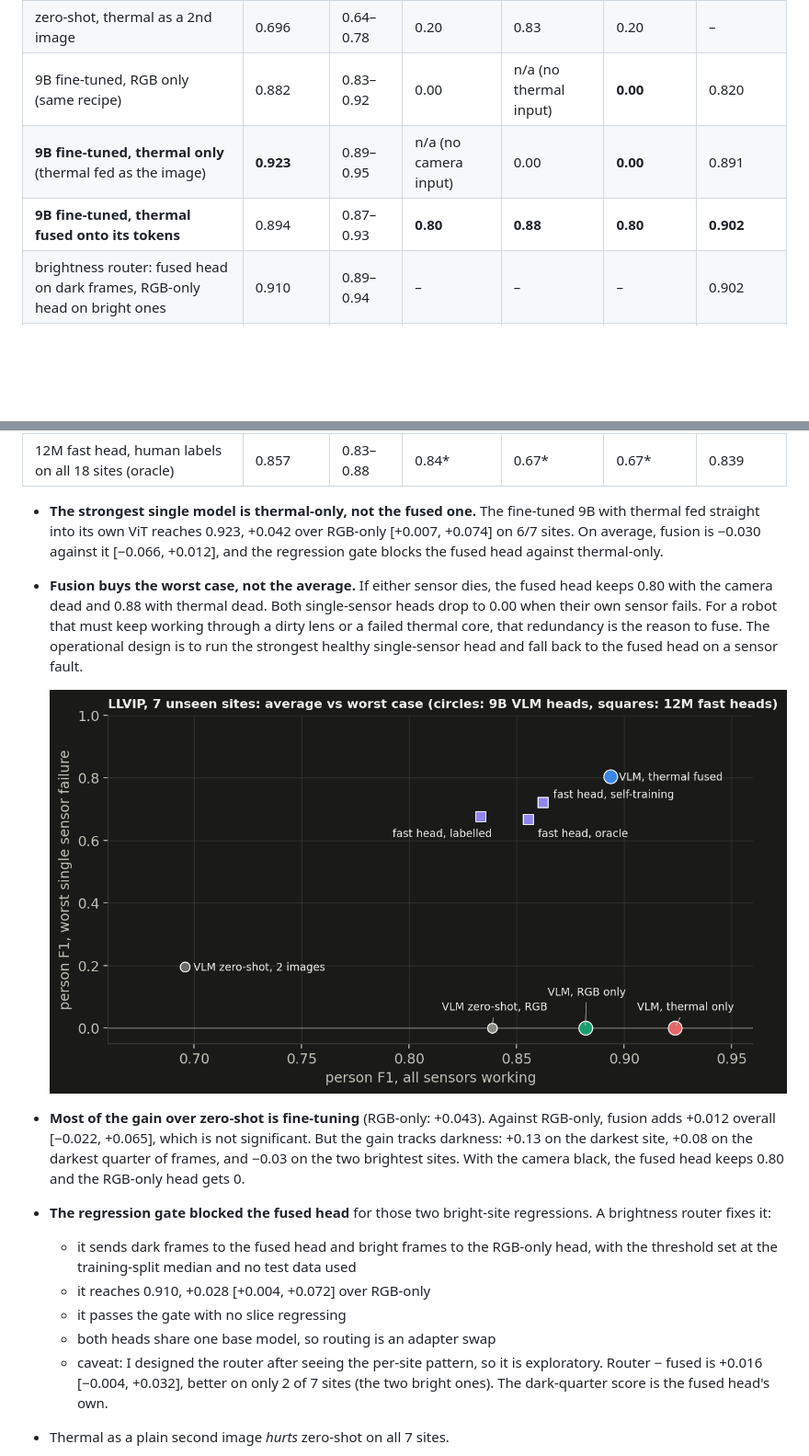
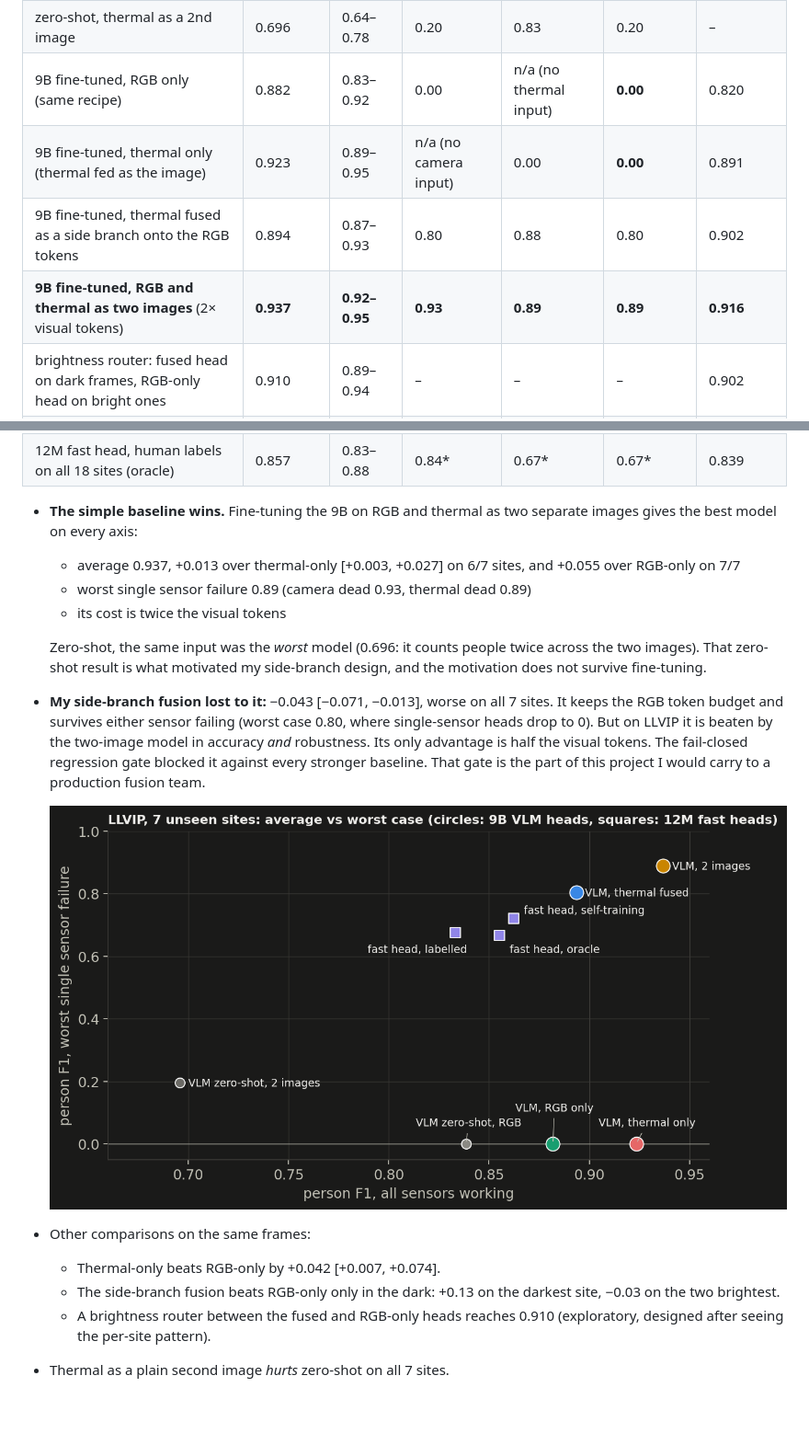
Before and after one commit to PhilippMarquardt/nightwatch, a Markdown page: README.md, 2 parts joined by grey strips. Shown at 92% size. Rendered like a GitHub page; pictures changed too: docs/media/fig_llvip_worst_case.png; blank space fills up the shorter version.

Commit message:
Dual robust (camera dead 0.929, thermal dead 0.889): two-image fine-tuning dominates side-branch fusion; README/blog LLVIP story rewritten; worst-case figure updated

```diff
--- a/README.md
+++ b/README.md
@@ -71,8 +71,9 @@ What the runs show:
 | Qwen3.5-9B zero-shot, RGB | 0.839 | 0.80–0.88 | 0.00 | n/a | 0.00 | 0.832 |
 | zero-shot, thermal as a 2nd image | 0.696 | 0.64–0.78 | 0.20 | 0.83 | 0.20 | – |
 | 9B fine-tuned, RGB only (same recipe) | 0.882 | 0.83–0.92 | 0.00 | n/a (no thermal input) | **0.00** | 0.820 |
-| **9B fine-tuned, thermal only** (thermal fed as the image) | **0.923** | 0.89–0.95 | n/a (no camera input) | 0.00 | **0.00** | 0.891 |
-| **9B fine-tuned, thermal fused onto its tokens** | 0.894 | 0.87–0.93 | **0.80** | **0.88** | **0.80** | **0.902** |
+| 9B fine-tuned, thermal only (thermal fed as the image) | 0.923 | 0.89–0.95 | n/a (no camera input) | 0.00 | **0.00** | 0.891 |
+| 9B fine-tuned, thermal fused as a side branch onto the RGB tokens | 0.894 | 0.87–0.93 | 0.80 | 0.88 | 0.80 | 0.902 |
+| **9B fine-tuned, RGB and thermal as two images** (2× visual tokens) | **0.937** | **0.92–0.95** | **0.93** | **0.89** | **0.89** | **0.916** |
 | brightness router: fused head on dark frames, RGB-only head on bright ones | 0.910 | 0.89–0.94 | – | – | – | 0.902 |
 | 12M fast head, 7 labelled sites (3 seeds) | 0.82 (0.80–0.83) | | 0.83 (s0) | 0.68* (s0) | 0.68* | 0.77 (0.75–0.79) |
 | … same, trained for as many steps as the pseudo-label students (3 seeds) | 0.84* (0.83–0.86) | | 0.83* (s0) | 0.41* (s0) | 0.41* | |
@@ -80,29 +81,27 @@ What the runs show:
 | 12M student of the 9B, consensus-filtered labels on 11 unlabeled sites (seeds 0 / 1 / 2) | 0.866 / 0.834 / 0.867 | 0.83–0.89 (s0) | 0.85* (s0) | 0.72* (s0) | 0.72* | 0.852 (s0) |
 | 12M fast head, human labels on all 18 sites (oracle) | 0.857 | 0.83–0.88 | 0.84* | 0.67* | 0.67* | 0.839 |
 
-- **The strongest single model is thermal-only, not the fused one.** The fine-tuned 9B with thermal fed straight into its
-  own ViT reaches 0.923, +0.042 over RGB-only [+0.007, +0.074] on 6/7 sites. On average, fusion is −0.030 against it
-  [−0.066, +0.012], and the regression gate blocks the fused head against thermal-only.
-- **Fusion buys the worst case, not the average.** If either sensor dies, the fused head keeps 0.80 with the camera
-  dead and 0.88 with thermal dead. Both single-sensor heads drop to 0.00 when their own sensor fails. For a robot that
-  must keep working through a dirty lens or a failed thermal core, that redundancy is the reason to fuse. The
-  operational design is to run the strongest healthy single-sensor head and fall back to the fused head on a sensor
-  fault.
+- **The simple baseline wins.** Fine-tuning the 9B on RGB and thermal as two separate images gives the best model on
+  every axis:
+  - average 0.937, +0.013 over thermal-only [+0.003, +0.027] on 6/7 sites, and +0.055 over RGB-only on 7/7
+  - worst single sensor failure 0.89 (camera dead 0.93, thermal dead 0.89)
+  - its cost is twice the visual tokens
+
+  Zero-shot, the same input was the *worst* model (0.696: it counts people twice across the two images). That
+  zero-shot result is what motivated my side-branch design, and the motivation does not survive fine-tuning.
+- **My side-branch fusion lost to it:** −0.043 [−0.071, −0.013], worse on all 7 sites. It keeps the RGB token budget
+  and survives either sensor failing (worst case 0.80, where single-sensor heads drop to 0). But on LLVIP it is beaten
+  by the two-image model in accuracy *and* robustness. Its only advantage is half the visual tokens. The fail-closed
+  regression gate blocked it against every stronger baseline. That gate is the part of this project I would carry to a
+  production fusion team.
 
   ![Average vs worst case](docs/media/fig_llvip_worst_case.png)
 
-- **Most of the gain over zero-shot is fine-tuning** (RGB-only: +0.043). Against RGB-only, fusion adds +0.012 overall
-  [−0.022, +0.065], which is not significant. But the gain tracks darkness: +0.13 on the darkest site, +0.08 on the darkest quarter of
-  frames, and −0.03 on the two brightest sites. With the camera black, the fused head keeps 0.80 and the RGB-only head
-  gets 0.
-- **The regression gate blocked the fused head** for those two bright-site regressions. A brightness router fixes it:
-  - it sends dark frames to the fused head and bright frames to the RGB-only head, with the threshold set at the
-    training-split median and no test data used
-  - it reaches 0.910, +0.028 [+0.004, +0.072] over RGB-only
-  - it passes the gate with no slice regressing
-  - both heads share one base model, so routing is an adapter swap
-  - caveat: I designed the router after seeing the per-site pattern, so it is exploratory. Router − fused is +0.016
-    [−0.004, +0.032], better on only 2 of 7 sites (the two bright ones). The dark-quarter score is the fused head's own.
+- Other comparisons on the same frames:
+  - Thermal-only beats RGB-only by +0.042 [+0.007, +0.074].
+  - The side-branch fusion beats RGB-only only in the dark: +0.13 on the darkest site, −0.03 on the two brightest.
+  - A brightness router between the fused and RGB-only heads reaches 0.910 (exploratory, designed after seeing the
+    per-site pattern).
 - Thermal as a plain second image *hurts* zero-shot on all 7 sites.
 
 ![Fusion gain vs scene brightness](docs/media/fig_llvip_fusion_vs_lum.png)
```
Also changed, not shown: docs/BLOG_DRAFT.md (+3 -4 lines).
